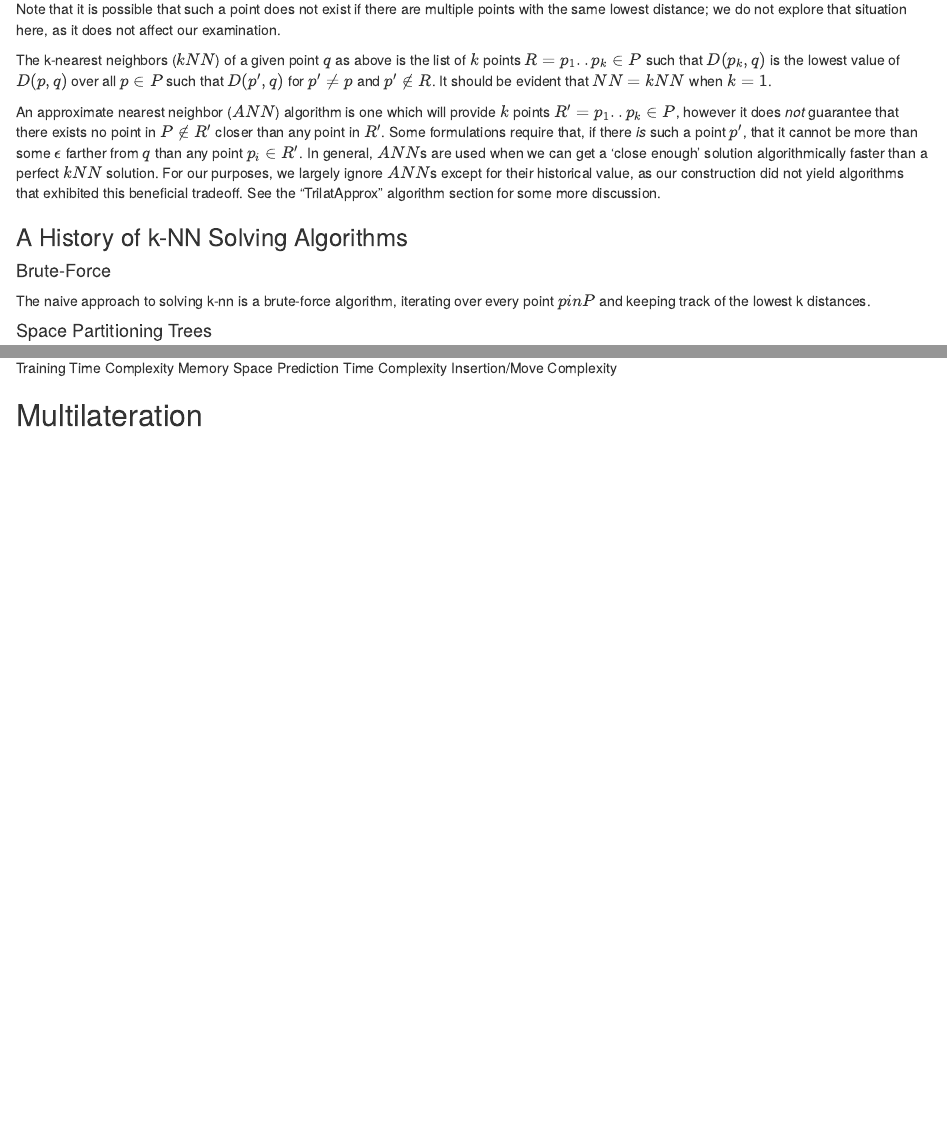
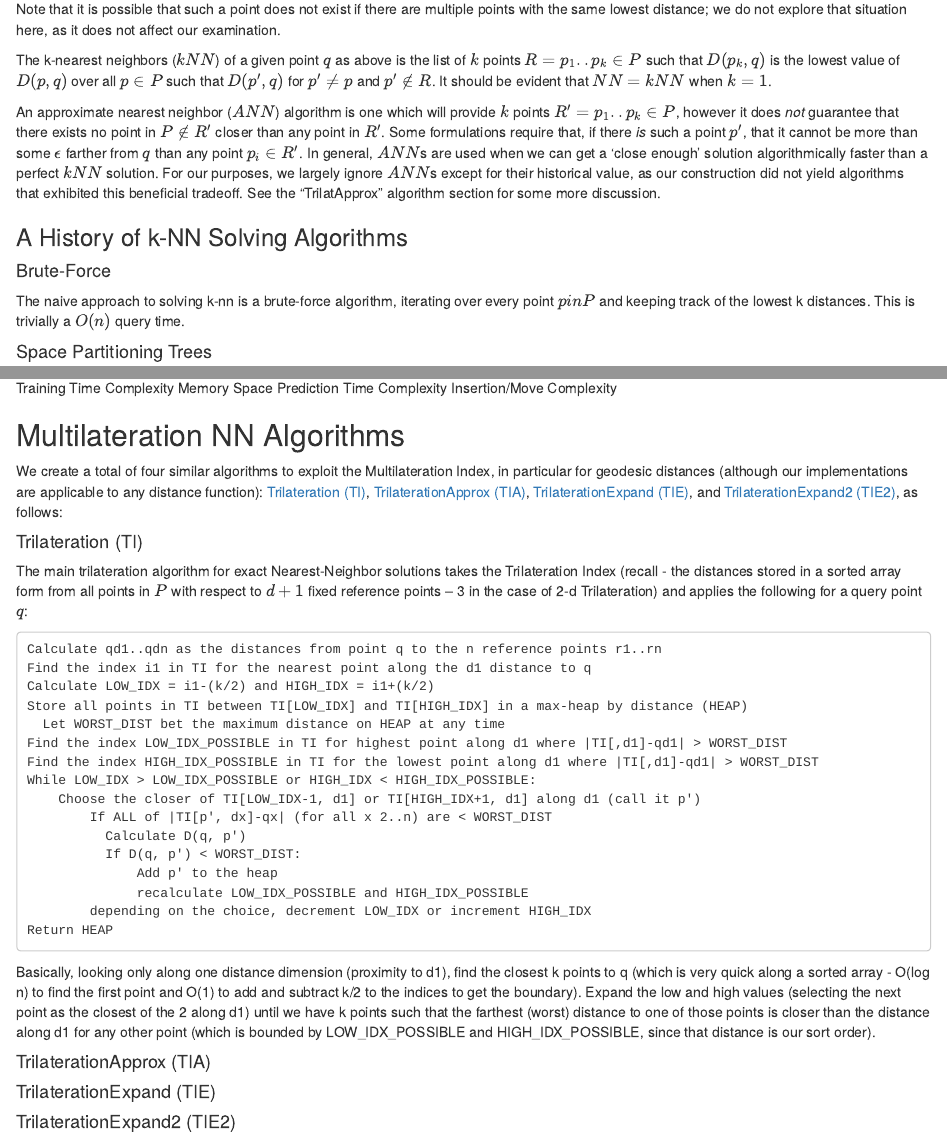
Before and after one commit to chipmonkey/TrilaterationIndex, an R Markdown document (Thesis/NearestNeighbor.rmd): the page in a window 1100 px wide, from 170 px down, and a second part further down, joined at a grey line. Rendered offline with R 4.5, knitr and Pandoc, with nearby package versions.

Commit message:
Words words words... typing checkpoint

````diff
--- a/Thesis/NearestNeighbor.rmd
+++ b/Thesis/NearestNeighbor.rmd
@@ -13,7 +13,7 @@ An approximate nearest neighbor ($ANN$) algorithm is one which will provide $k$
 ### A History of k-NN Solving Algorithms
 
 #### Brute-Force
-The naive approach to solving k-nn is a brute-force algorithm, iterating over every point $p in P$ and keeping track of the lowest k distances.
+The naive approach to solving k-nn is a brute-force algorithm, iterating over every point $p in P$ and keeping track of the lowest k distances.  This is trivially a $O(n)$ query time.
 
 
 #### Space Partitioning Trees
@@ -42,4 +42,37 @@ Memory Space
 Prediction Time Complexity
 Insertion/Move Complexity
 
-## Multilateration
+## Multilateration NN Algorithms
+
+We create a total of four similar algorithms to exploit the Multilateration Index, in particular for geodesic distances (although our implementations are applicable to any distance function):  [Trilateration (TI)], [TrilaterationApprox (TIA)], [TrilaterationExpand (TIE)], and [TrilaterationExpand2 (TIE2)], as follows:
+
+#### Trilateration (TI)
+
+The main trilateration algorithm for exact Nearest-Neighbor solutions takes the Trilateration Index (recall - the distances stored in a sorted array form from all points in $P$ with respect to $d+1$ fixed reference points -- 3 in the case of 2-d Trilateration) and applies the following for a query point $q$:
+
+```
+Calculate qd1..qdn as the distances from point q to the n reference points r1..rn
+Find the index i1 in TI for the nearest point along the d1 distance to q
+Calculate LOW_IDX = i1-(k/2) and HIGH_IDX = i1+(k/2)
+Store all points in TI between TI[LOW_IDX] and TI[HIGH_IDX] in a max-heap by distance (HEAP)
+  Let WORST_DIST bet the maximum distance on HEAP at any time
+Find the index LOW_IDX_POSSIBLE in TI for highest point along d1 where |TI[,d1]-qd1| > WORST_DIST
+Find the index HIGH_IDX_POSSIBLE in TI for the lowest point along d1 where |TI[,d1]-qd1| > WORST_DIST
+While LOW_IDX > LOW_IDX_POSSIBLE or HIGH_IDX < HIGH_IDX_POSSIBLE:
+    Choose the closer of TI[LOW_IDX-1, d1] or TI[HIGH_IDX+1, d1] along d1 (call it p')
+        If ALL of |TI[p', dx]-qx| (for all x 2..n) are < WORST_DIST
+          Calculate D(q, p')
+          If D(q, p') < WORST_DIST:
+              Add p' to the heap
+              recalculate LOW_IDX_POSSIBLE and HIGH_IDX_POSSIBLE
+        depending on the choice, decrement LOW_IDX or increment HIGH_IDX
+Return HEAP
+```
+
+Basically, looking only along one distance dimension (proximity to d1), find the closest k points to q (which is very quick along a sorted array - O(log n) to find the first point and O(1) to add and subtract k/2 to the indices to get the boundary).  Expand the low and high values (selecting the next point as the closest of the 2 along d1) until we have k points such that the farthest (worst) distance to one of those points is closer than the distance along d1 for any other point (which is bounded by LOW_IDX_POSSIBLE and HIGH_IDX_POSSIBLE, since that distance is our sort order).
+
+#### TrilaterationApprox (TIA)
+
+#### TrilaterationExpand (TIE)
+
+#### TrilaterationExpand2 (TIE2)
````
Also changed, not shown: RScripts/sample_dist_calcs.R (+4 -2 lines), Thesis/ANN_Benchmarks.rmd (+2 -0 lines), Thesis/Experiment.rmd (+7 -2 lines), Thesis/Thesis.rmd (+1 -1 lines), Thesis/bibliography.bib (+7 -0 lines), Thesis/Thesis.pdf.
